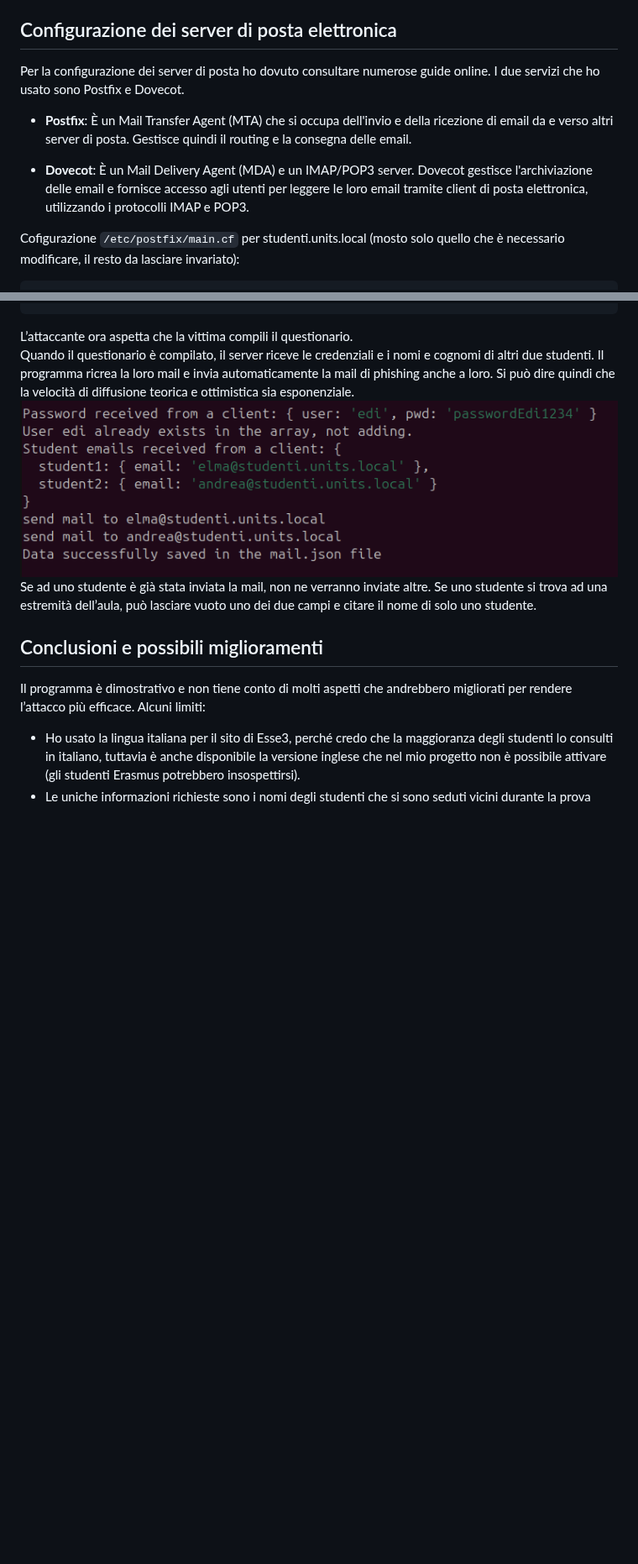
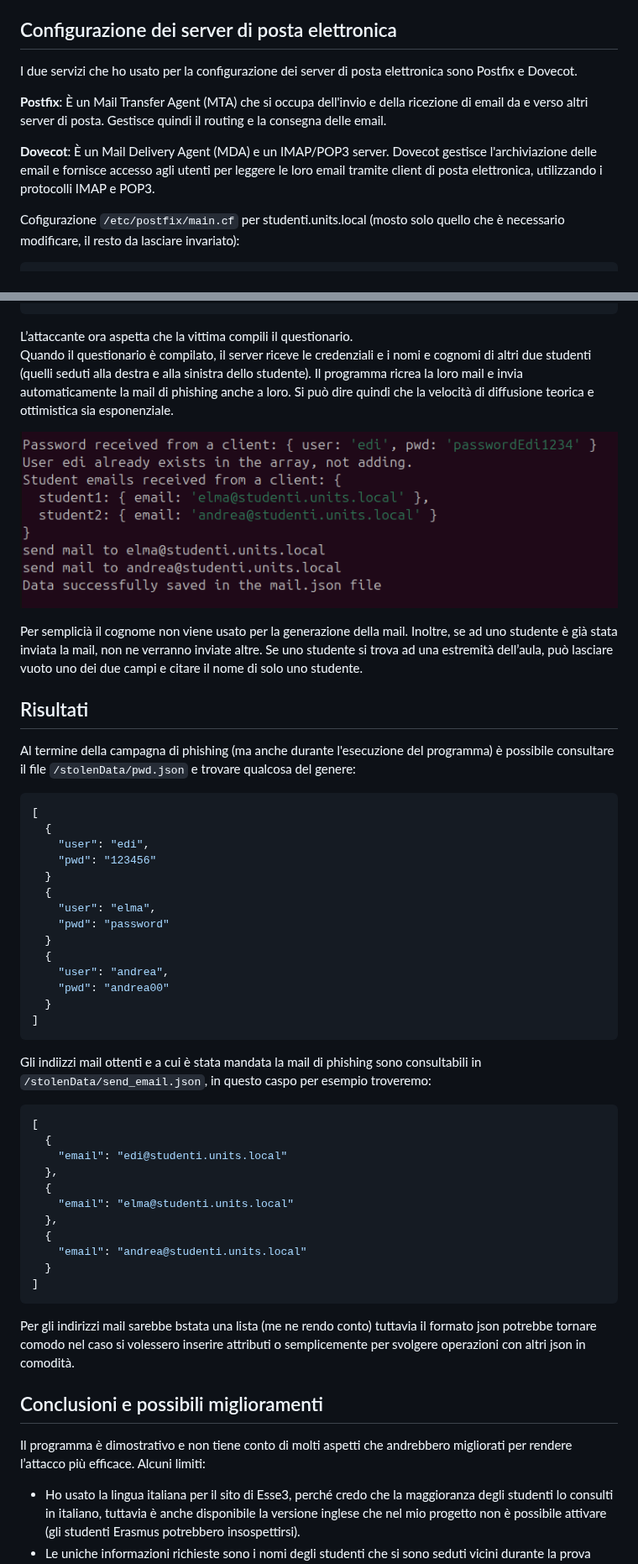
Before and after one commit to Gabriele-tomai00/Esse3FAKE, a Markdown page: README.md, 2 parts joined by grey strips. Shown at 84% size. Drawn GitHub-style; blank space fills up the shorter version.

Commit message:
readme ITA DEFINITIVO

````diff
--- a/README.md
+++ b/README.md
@@ -60,11 +65,11 @@ In entrambe le macchine virtuali, ho mappato gli indirizzi a:
 
 ## Configurazione dei server di posta elettronica
 
-Per la configurazione dei server di posta ho dovuto consultare numerose guide online. I due servizi che ho usato sono Postfix e Dovecot.
+I due servizi che ho usato per la configurazione dei server di posta elettronica sono Postfix e Dovecot.
 
-- **Postfix**: È un Mail Transfer Agent (MTA) che si occupa dell'invio e della ricezione di email da e verso altri server di posta. Gestisce quindi il routing e la consegna delle email.
+**Postfix**: È un Mail Transfer Agent (MTA) che si occupa dell'invio e della ricezione di email da e verso altri server di posta. Gestisce quindi il routing e la consegna delle email.
 
-- **Dovecot**: È un Mail Delivery Agent (MDA) e un IMAP/POP3 server. Dovecot gestisce l'archiviazione delle email e fornisce accesso agli utenti per leggere le loro email tramite client di posta elettronica, utilizzando i protocolli IMAP e POP3.
+**Dovecot**: È un Mail Delivery Agent (MDA) e un IMAP/POP3 server. Dovecot gestisce l'archiviazione delle email e fornisce accesso agli utenti per leggere le loro email tramite client di posta elettronica, utilizzando i protocolli IMAP e POP3.
 
 Cofigurazione `/etc/postfix/main.cf` per studenti.units.local (mosto solo quello che è necessario modificare, il resto da lasciare invariato):
 ```
@@ -151,10 +164,45 @@ http://essse3:3100/login.html
 ```
 
 L’attaccante ora aspetta che la vittima compili il questionario.
-Quando il questionario è compilato, il server riceve le credenziali e i nomi e cognomi di altri due studenti. Il programma ricrea la loro mail e invia automaticamente la mail di phishing anche a loro. Si può dire quindi che la velocità di diffusione teorica e ottimistica sia esponenziale.
+Quando il questionario è compilato, il server riceve le credenziali e i nomi e cognomi di altri due studenti (quelli seduti alla destra e alla sinistra dello studente). Il programma ricrea la loro mail e invia automaticamente la mail di phishing anche a loro. Si può dire quindi che la velocità di diffusione teorica e ottimistica sia esponenziale.
+
 ![mail_sent_to_schoolmates](images/mail_sent_to_schoolmates.png)
-Se ad uno studente è già stata inviata la mail, non ne verranno inviate altre. Se uno studente si trova ad una estremità dell’aula, può lasciare vuoto uno dei due campi e citare il nome di solo uno studente.
 
+Per semplicià il cognome non viene usato per la generazione della mail. Inoltre, se ad uno studente è già stata inviata la mail, non ne verranno inviate altre. Se uno studente si trova ad una estremità dell’aula, può lasciare vuoto uno dei due campi e citare il nome di solo uno studente.
+
+## Risultati
+Al termine della campagna di phishing (ma anche durante l'esecuzione del programma) è possibile consultare il file `/stolenData/pwd.json` e trovare qualcosa del genere:
+```json
+[
+  {
+    "user": "edi",
+    "pwd": "123456"
+  }
+  {
+    "user": "elma",
+    "pwd": "password"
+  }
+  {
+    "user": "andrea",
+    "pwd": "andrea00"
+  }
+]
+```
+Gli indiizzi mail ottenti e a cui è stata mandata la mail di phishing sono consultabili in `/stolenData/send_email.json`, in questo caspo per esempio troveremo:
+```json
+[
+  {
+    "email": "edi@studenti.units.local"
+  },
+  {
+    "email": "elma@studenti.units.local"
+  },
+  {
+    "email": "andrea@studenti.units.local"
+  }
+]
+```
+Per gli indirizzi mail sarebbe bstata una lista (me ne rendo conto) tuttavia il formato json potrebbe tornare comodo nel caso si volessero inserire attributi o semplicemente per svolgere operazioni con altri json in comodità.
 ## Conclusioni e possibili miglioramenti
 
 Il programma è dimostrativo e non tiene conto di molti aspetti che andrebbero migliorati per rendere l’attacco più efficace. Alcuni limiti:
````
Also changed, not shown: other parts of README.md (+42 -15 lines).
